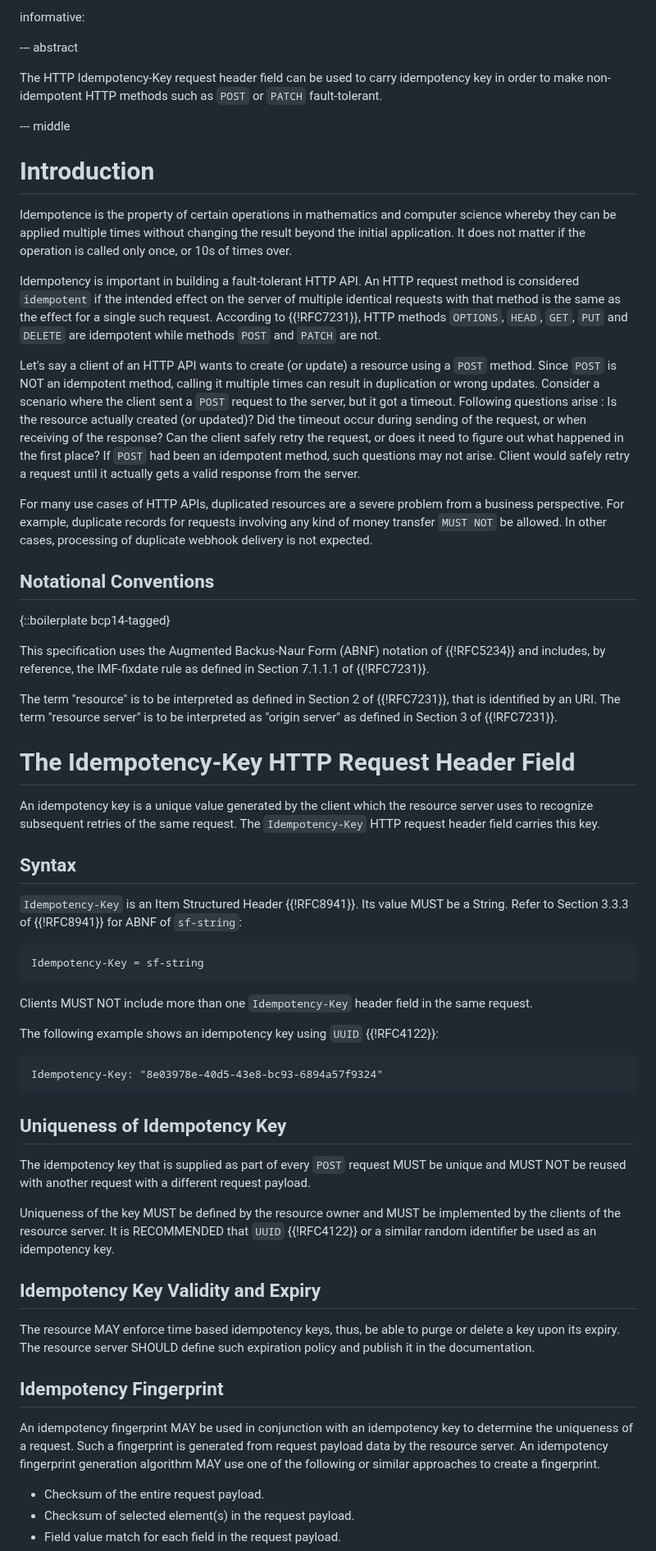
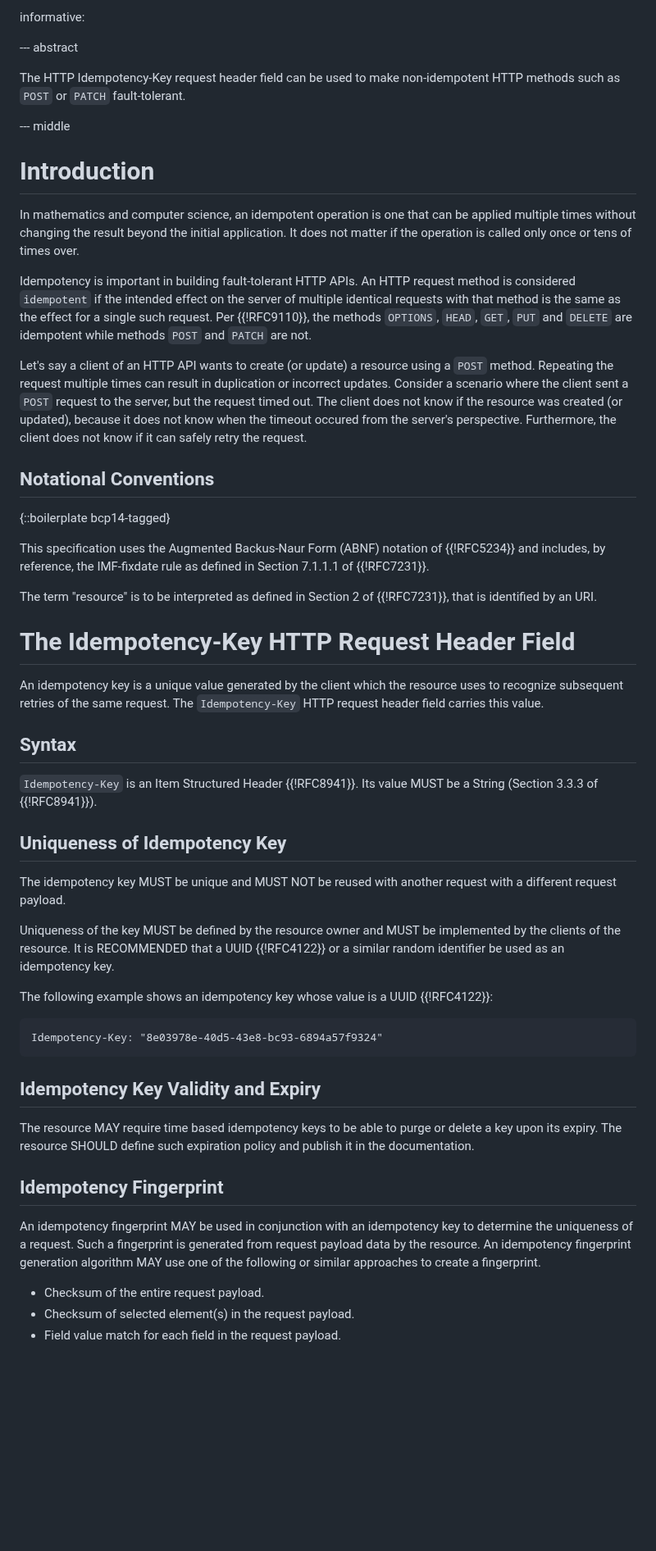
Before and after one commit to ietf-wg-httpapi/idempotency, a Markdown page: draft-ietf-httpapi-idempotency-key-header.md, the part around one of its changes. Shown at 82% size. GitHub-like rendering; blank space fills up the shorter version.

```diff
--- a/draft-ietf-httpapi-idempotency-key-header.md
+++ b/draft-ietf-httpapi-idempotency-key-header.md
@@ -35,19 +35,17 @@ informative:
 
 --- abstract
 
-The HTTP Idempotency-Key request header field can be used to carry idempotency key in order to make non-idempotent HTTP methods such as `POST` or `PATCH` fault-tolerant.
+The HTTP Idempotency-Key request header field can be used to make non-idempotent HTTP methods such as `POST` or `PATCH` fault-tolerant.
 
 --- middle
 
 # Introduction
 
-Idempotence is the property of certain operations in mathematics and computer science whereby they can be applied multiple times without changing the result beyond the initial application. It does not matter if the operation is called only once, or 10s of times over.
+In mathematics and computer science, an idempotent operation is one that can be applied multiple times without changing the result beyond the initial application. It does not matter if the operation is called only once or tens of times over.
 
-Idempotency is important in building a fault-tolerant HTTP API. An HTTP request method is considered `idempotent` if the intended effect on the server of multiple identical requests with that method is the same as the effect for a single such request. According to {{!RFC7231}}, HTTP methods `OPTIONS`, `HEAD`, `GET`, `PUT` and `DELETE` are idempotent while methods `POST` and `PATCH` are not.
+Idempotency is important in building fault-tolerant HTTP APIs. An HTTP request method is considered `idempotent` if the intended effect on the server of multiple identical requests with that method is the same as the effect for a single such request. Per {{!RFC9110}}, the methods `OPTIONS`, `HEAD`, `GET`, `PUT` and `DELETE` are idempotent while methods `POST` and `PATCH` are not.
 
-Let's say a client of an HTTP API wants to create (or update) a resource using a `POST` method. Since `POST` is NOT an idempotent method, calling it multiple times can result in duplication or wrong updates. Consider a scenario where the client sent a `POST` request to the server, but it got a timeout. Following questions arise :  Is the resource actually created (or updated)? Did the timeout occur during sending of the request, or when receiving of the response? Can the client safely retry the request, or does it need to figure out what happened in the first place? If `POST` had been an idempotent method, such questions may not arise. Client would safely retry a request until it actually gets a valid response from the server.
-
-For many use cases of HTTP APIs, duplicated resources are a severe problem from a business perspective. For example, duplicate records for requests involving any kind of money transfer `MUST NOT` be allowed. In other cases, processing of duplicate webhook delivery is not expected.
+Let's say a client of an HTTP API wants to create (or update) a resource using a `POST` method. Repeating the request multiple times can result in duplication or incorrect updates. Consider a scenario where the client sent a `POST` request to the server, but the request timed out. The client does not know if the resource was created (or updated), because it does not know when the timeout occured from the server's perspective. Furthermore, the client does not know if it can safely retry the request.
 
 
 ##  Notational Conventions
@@ -56,43 +54,34 @@ For many use cases of HTTP APIs, duplicated resources are a severe problem from
 
 This specification uses the Augmented Backus-Naur Form (ABNF) notation of {{!RFC5234}} and includes, by reference, the IMF-fixdate rule as defined in Section 7.1.1.1 of {{!RFC7231}}.
 
-The term "resource" is to be interpreted as defined in Section 2 of {{!RFC7231}}, that is identified by an URI. The term "resource server" is to be interpreted as "origin server" as defined in Section 3 of {{!RFC7231}}.
+The term "resource" is to be interpreted as defined in Section 2 of {{!RFC7231}}, that is identified by an URI.
 
 # The Idempotency-Key HTTP Request Header Field
 
-An idempotency key is a unique value generated by the client which the resource server uses to recognize subsequent retries of the same request. The `Idempotency-Key` HTTP request header field carries this key.
-
-
+An idempotency key is a unique value generated by the client which the resource uses to recognize subsequent retries of the same request. The `Idempotency-Key` HTTP request header field carries this value.
 
 ## Syntax
 
-
-`Idempotency-Key` is an Item Structured Header {{!RFC8941}}. Its value MUST be a String. Refer to Section 3.3.3 of {{!RFC8941}} for ABNF of `sf-string`:
-
-    Idempotency-Key = sf-string
-
-
-Clients MUST NOT include more than one `Idempotency-Key` header field in the same request.
-
-The following example shows an idempotency key using `UUID` {{!RFC4122}}:
-
-    Idempotency-Key: "8e03978e-40d5-43e8-bc93-6894a57f9324"
+`Idempotency-Key` is an Item Structured Header {{!RFC8941}}. Its value MUST be a String (Section 3.3.3 of {{!RFC8941}}).
 
 
 ## Uniqueness of Idempotency Key
 
-The idempotency key that is supplied as part of every `POST` request MUST be unique and MUST NOT be reused with another request with a different request payload.
+The idempotency key MUST be unique and MUST NOT be reused with another request with a different request payload.
 
-Uniqueness of the key MUST be defined by the resource owner and MUST be implemented by the clients of the resource server. It is RECOMMENDED that `UUID` {{!RFC4122}} or a similar random identifier be used as an idempotency key.
+Uniqueness of the key MUST be defined by the resource owner and MUST be implemented by the clients of the resource. It is RECOMMENDED that a UUID {{!RFC4122}} or a similar random identifier be used as an idempotency key.
+
+The following example shows an idempotency key whose value is a UUID {{!RFC4122}}:
+
+    Idempotency-Key: "8e03978e-40d5-43e8-bc93-6894a57f9324"
 
 ## Idempotency Key Validity and Expiry
 
-The resource MAY enforce time based idempotency keys, thus, be able to purge or delete a key upon its expiry. The resource server SHOULD define such expiration policy and publish it in the documentation.
-
+The resource MAY require time based idempotency keys to be able to purge or delete a key upon its expiry. The resource SHOULD define such expiration policy and publish it in the documentation.
 
 ## Idempotency Fingerprint
 
-An idempotency fingerprint MAY be used in conjunction with an idempotency key to determine the uniqueness of a request. Such a fingerprint is generated from request payload data by the resource server. An idempotency fingerprint generation algorithm MAY use one of the following or similar approaches to create a fingerprint.
+An idempotency fingerprint MAY be used in conjunction with an idempotency key to determine the uniqueness of a request. Such a fingerprint is generated from request payload data by the resource. An idempotency fingerprint generation algorithm MAY use one of the following or similar approaches to create a fingerprint.
 
 * Checksum of the entire request payload.
 * Checksum of selected element(s) in the request payload.
```
Also changed, not shown: other parts of draft-ietf-httpapi-idempotency-key-header.md (+35 -33 lines).
